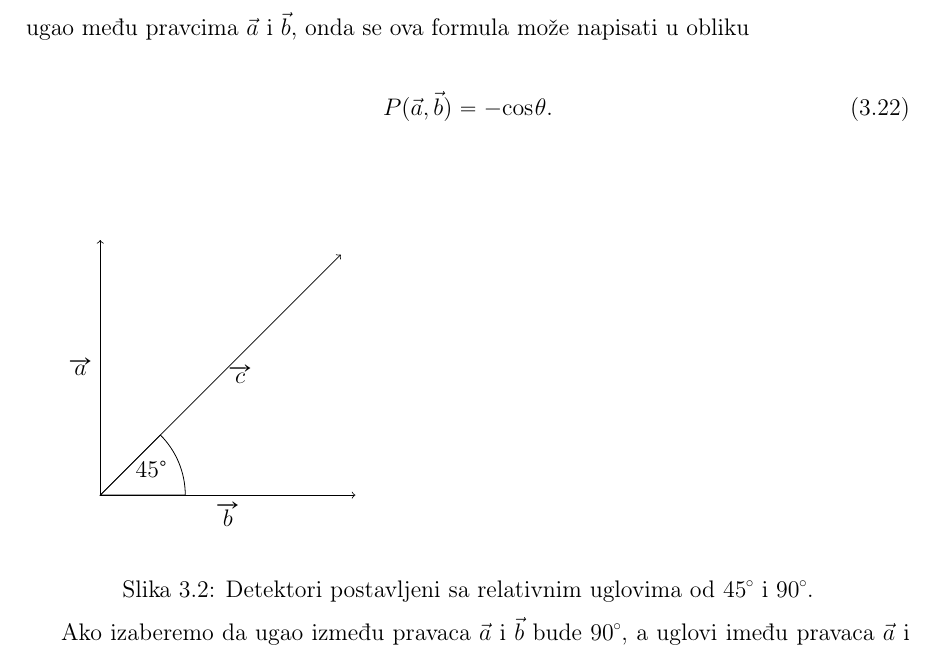
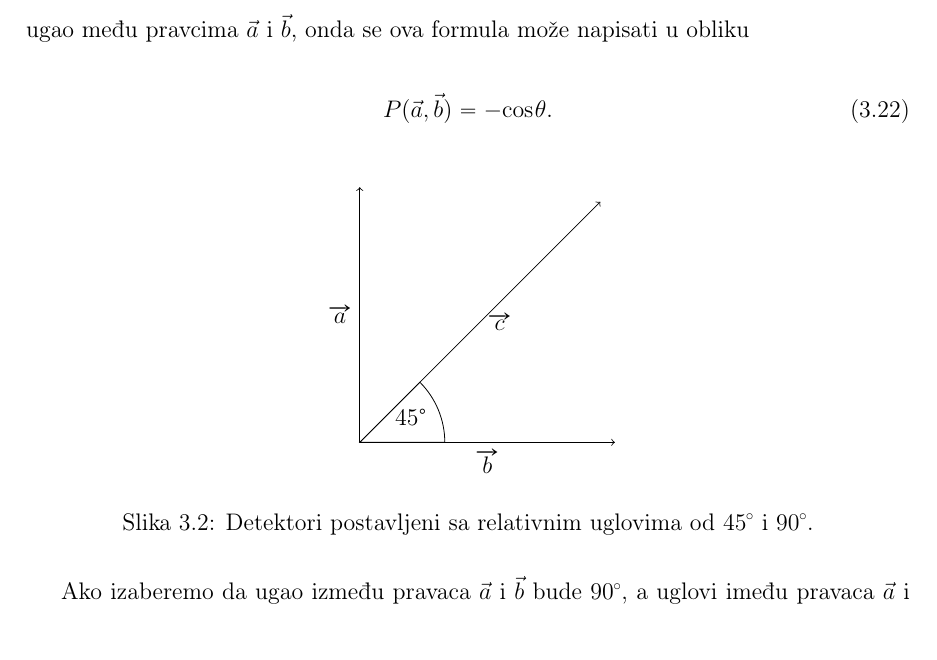
Before and after one commit to stefanikondic/BellTheorem-inequality, a LaTeX thesis (src/main.tex, which reads src/chapters/Belove_nejednakosti.tex): part of page 18 of 28, cut so that both start at the same text. Compiled offline with pdfLaTeX.

Commit message:
centriranje slike 3.2

```diff
--- a/src/chapters/Belove_nejednakosti.tex
+++ b/src/chapters/Belove_nejednakosti.tex
@@ -139,12 +139,11 @@ su prikazana tri pravca u kojima možemo izvršiti mjerenje.
 Ako sa $\theta$ ozna\v cimo ugao me\dj u pravcima $\vec{a}$ i $\vec{b}$, onda se ova formula mo\v ze napisati u obliku
 \begin{equation}
     P(\vec{a},\vec{b}) = -\mathrm{cos} \:\! \theta.
-\end{equation}\\
+\end{equation}
 
-
-% \begin{minipage}{0.6\textwidth}
-% Your TikZ picture code here
-\begin{tikzpicture}[scale=3, shift={(10,10)}]
+\begin{figure}[h]
+    \centering
+    \begin{tikzpicture}[scale=3]
         \def\arrowlength{1.5}
 
         % Arrow at 90 degrees
@@ -162,9 +161,9 @@ Ako sa $\theta$ ozna\v cimo ugao me\dj u pravcima $\vec{a}$ i $\vec{b}$, onda se
         \draw (0,0) -- (0.5,0) arc (0:45:0.5) -- cycle;
         \node at (0.3,0.15) {45\textdegree};
     \end{tikzpicture}
-\captionof{figure}{Detektori postavljeni sa relativnim uglovima od $45^\degree$ i $90^\degree$.}
+    \caption{Detektori postavljeni sa relativnim uglovima od $45^\degree$ i $90^\degree$.}
     \label{fig:detectors_with_chosen_angles}
-% \end{minipage}
+\end{figure}
 
 Ako izaberemo da ugao između pravaca $\vec{a}$ i $\vec{b}$ bude $90^\degree$, a uglovi ime\dj u pravaca $\vec{a}$ i $\vec{c}$, odnosno $\vec{b}$ i $\vec{c}$, po $45^\degree$ (slika: \ref{fig:detectors_with_chosen_angles}), Belova nejednakost glasi:
 \begin{equation*}
```
Also changed, not shown: 1 other file. Lines whose indentation alone changed are shown as unchanged.
